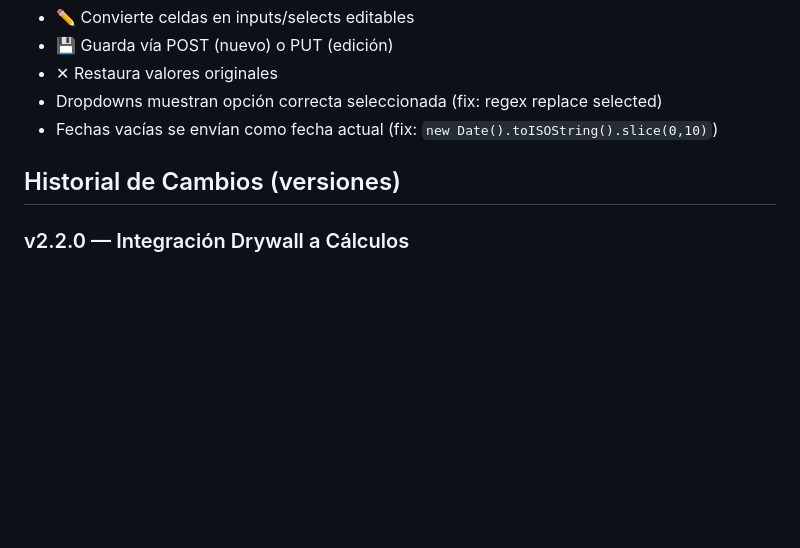
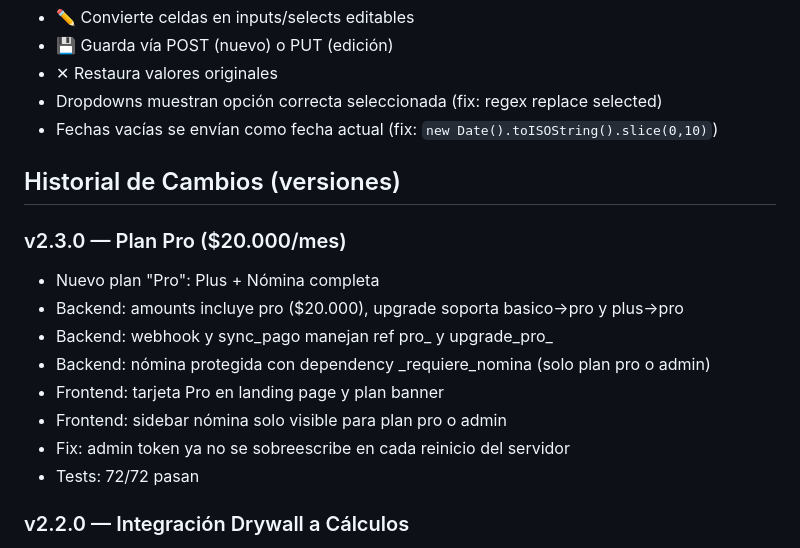
Before and after one commit to Josemejia232/ListaMasterInsumos, a Markdown page: documents.md, the part around the change. Rendered like a GitHub page; blank space fills up the shorter version.

Commit message:
docs: v2.3.0 Plan Pro

```diff
--- a/documents.md
+++ b/documents.md
@@ -87,6 +87,16 @@ Módulo completo de gestión de nómina de obra entre InsCal y Cálculos.
 
 ## Historial de Cambios (versiones)
 
+### v2.3.0 — Plan Pro ($20.000/mes)
+- Nuevo plan "Pro": Plus + Nómina completa
+- Backend: amounts incluye pro ($20.000), upgrade soporta basico→pro y plus→pro
+- Backend: webhook y sync_pago manejan ref pro_ y upgrade_pro_
+- Backend: nómina protegida con dependency _requiere_nomina (solo plan pro o admin)
+- Frontend: tarjeta Pro en landing page y plan banner
+- Frontend: sidebar nómina solo visible para plan pro o admin
+- Fix: admin token ya no se sobreescribe en cada reinicio del servidor
+- Tests: 72/72 pasan
+
 ### v2.2.0 — Integración Drywall a Cálculos
 - Integración del módulo Drywall dentro de Cálculos (subtítulo "Drywall" con 3 subsecciones)
 - Backend: 3 endpoints POST (/yeso, /yeso-una-cara, /cielo-raso)
```
